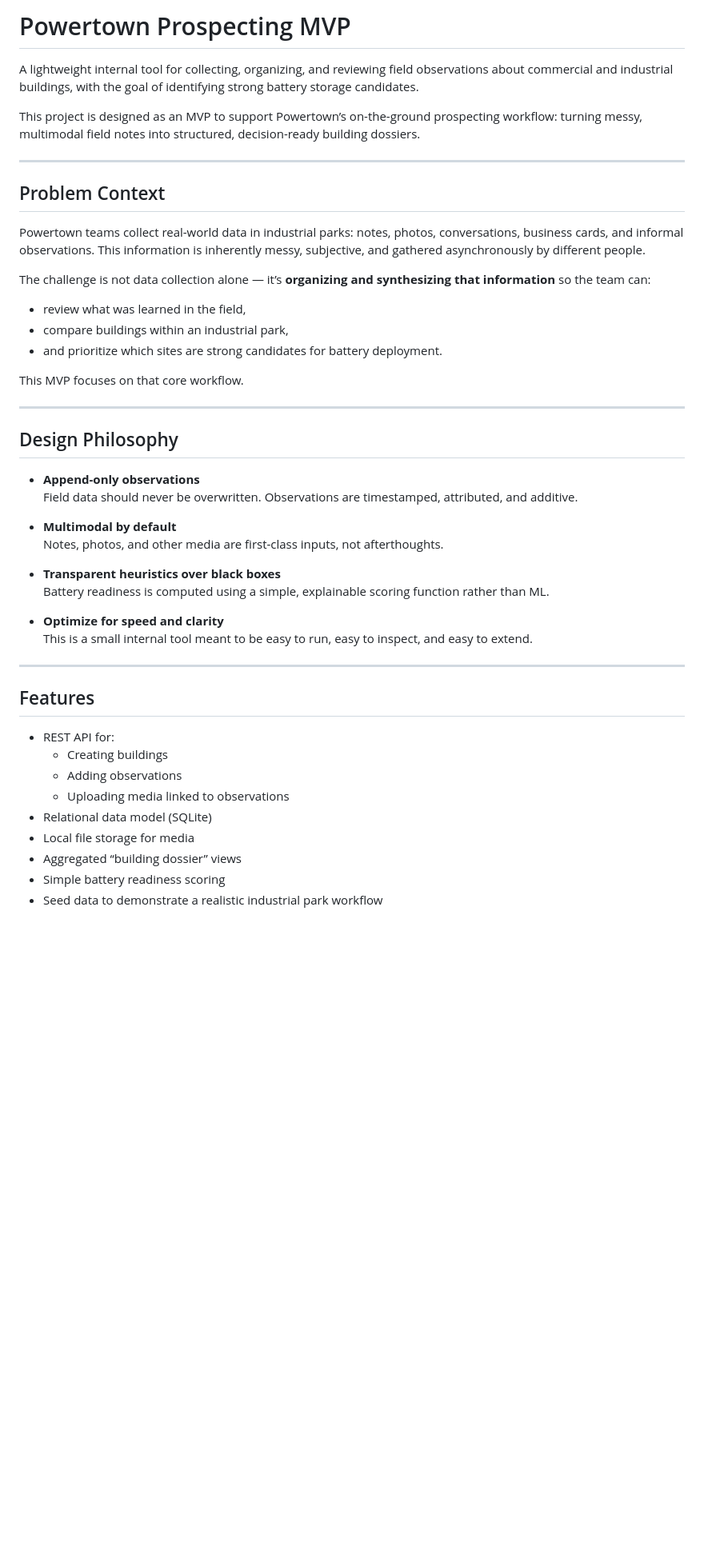
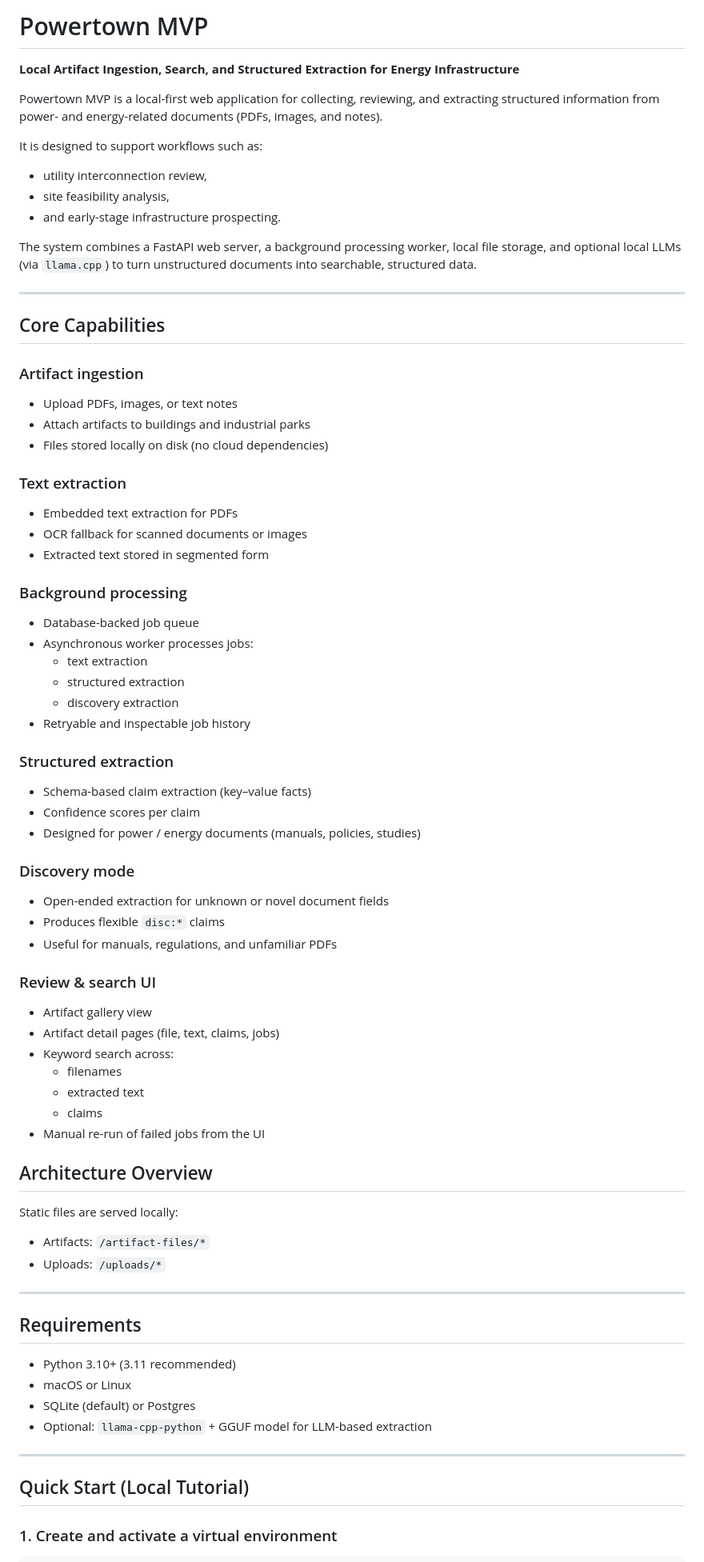
Before and after one commit to AengusMcGuinness/Powertown-MVP-rework, a Markdown page: README.md, the part around one of its changes. Shown at 80% size. Rendered like a GitHub page; blank space fills up the shorter version.

Commit message:
Overhauled README.md

```diff
--- a/README.md
+++ b/README.md
@@ -1,49 +1,73 @@
-# Powertown Prospecting MVP
+# Powertown MVP
+**Local Artifact Ingestion, Search, and Structured Extraction for Energy Infrastructure**
 
-A lightweight internal tool for collecting, organizing, and reviewing field observations about commercial and industrial buildings, with the goal of identifying strong battery storage candidates.
+Powertown MVP is a local-first web application for collecting, reviewing, and extracting structured information from power- and energy-related documents (PDFs, images, and notes).
 
-This project is designed as an MVP to support Powertown’s on-the-ground prospecting workflow: turning messy, multimodal field notes into structured, decision-ready building dossiers.
+It is designed to support workflows such as:
+- utility interconnection review,
+- site feasibility analysis,
+- and early-stage infrastructure prospecting.
+
+The system combines a FastAPI web server, a background processing worker, local file storage, and optional local LLMs (via `llama.cpp`) to turn unstructured documents into searchable, structured data.
 
 ---
 
-## Problem Context
+## Core Capabilities
 
-Powertown teams collect real-world data in industrial parks: notes, photos, conversations, business cards, and informal observations. This information is inherently messy, subjective, and gathered asynchronously by different people.
+### Artifact ingestion
+- Upload PDFs, images, or text notes
+- Attach artifacts to buildings and industrial parks
+- Files stored locally on disk (no cloud dependencies)
 
-The challenge is not data collection alone — it’s **organizing and synthesizing that information** so the team can:
-- review what was learned in the field,
-- compare buildings within an industrial park,
-- and prioritize which sites are strong candidates for battery deployment.
+### Text extraction
+- Embedded text extraction for PDFs
+- OCR fallback for scanned documents or images
+- Extracted text stored in segmented form
 
-This MVP focuses on that core workflow.
+### Background processing
+- Database-backed job queue
+- Asynchronous worker processes jobs:
+  - text extraction
+  - structured extraction
+  - discovery extraction
+- Retryable and inspectable job history
+
+### Structured extraction
+- Schema-based claim extraction (key–value facts)
+- Confidence scores per claim
+- Designed for power / energy documents (manuals, policies, studies)
+
+### Discovery mode
+- Open-ended extraction for unknown or novel document fields
+- Produces flexible `disc:*` claims
+- Useful for manuals, regulations, and unfamiliar PDFs
+
+### Review & search UI
+- Artifact gallery view
+- Artifact detail pages (file, text, claims, jobs)
+- Keyword search across:
+  - filenames
+  - extracted text
+  - claims
+- Manual re-run of failed jobs from the UI
+
+## Architecture Overview
+Static files are served locally:
+- Artifacts: `/artifact-files/*`
+- Uploads: `/uploads/*`
 
 ---
 
-## Design Philosophy
+## Requirements
 
-- **Append-only observations**
-  Field data should never be overwritten. Observations are timestamped, attributed, and additive.
-
-- **Multimodal by default**
-  Notes, photos, and other media are first-class inputs, not afterthoughts.
-
-- **Transparent heuristics over black boxes**
-  Battery readiness is computed using a simple, explainable scoring function rather than ML.
-
-- **Optimize for speed and clarity**
-  This is a small internal tool meant to be easy to run, easy to inspect, and easy to extend.
+- Python 3.10+ (3.11 recommended)
+- macOS or Linux
+- SQLite (default) or Postgres
+- Optional: `llama-cpp-python` + GGUF model for LLM-based extraction
 
 ---
 
-## Features
+## Quick Start (Local Tutorial)
 
-- REST API for:
-  - Creating buildings
-  - Adding observations
-  - Uploading media linked to observations
-- Relational data model (SQLite)
-- Local file storage for media
-- Aggregated “building dossier” views
-- Simple battery readiness scoring
-- Seed data to demonstrate a realistic industrial park workflow
+### 1. Create and activate a virtual environment
 
```
Also changed, not shown: other parts of README.md (+38 -120 lines).
